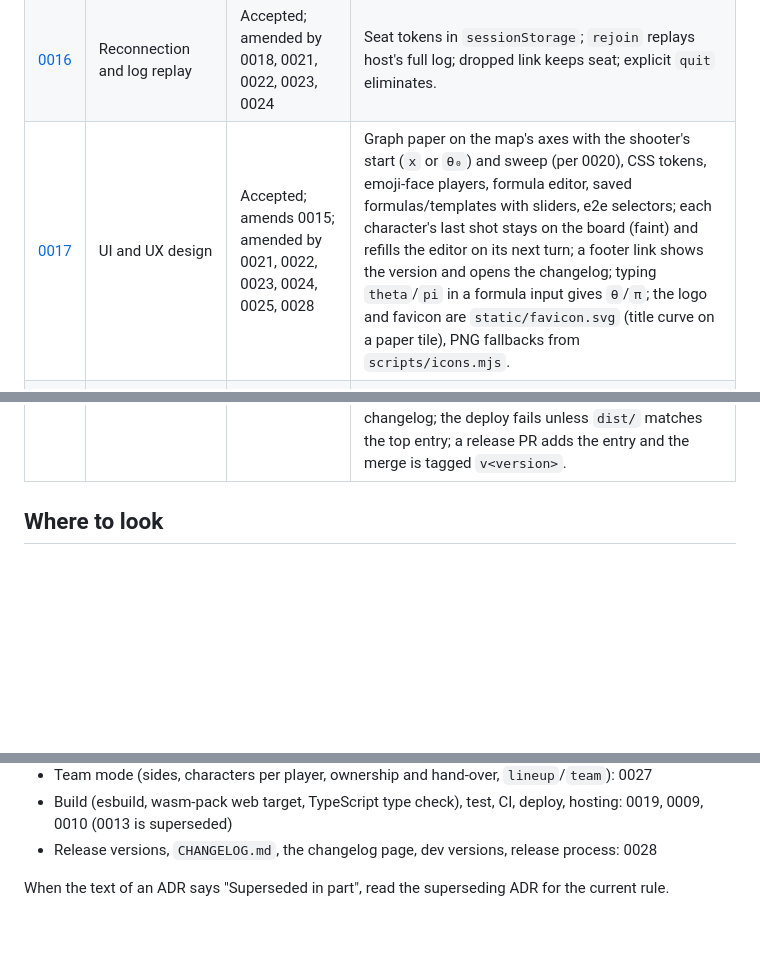
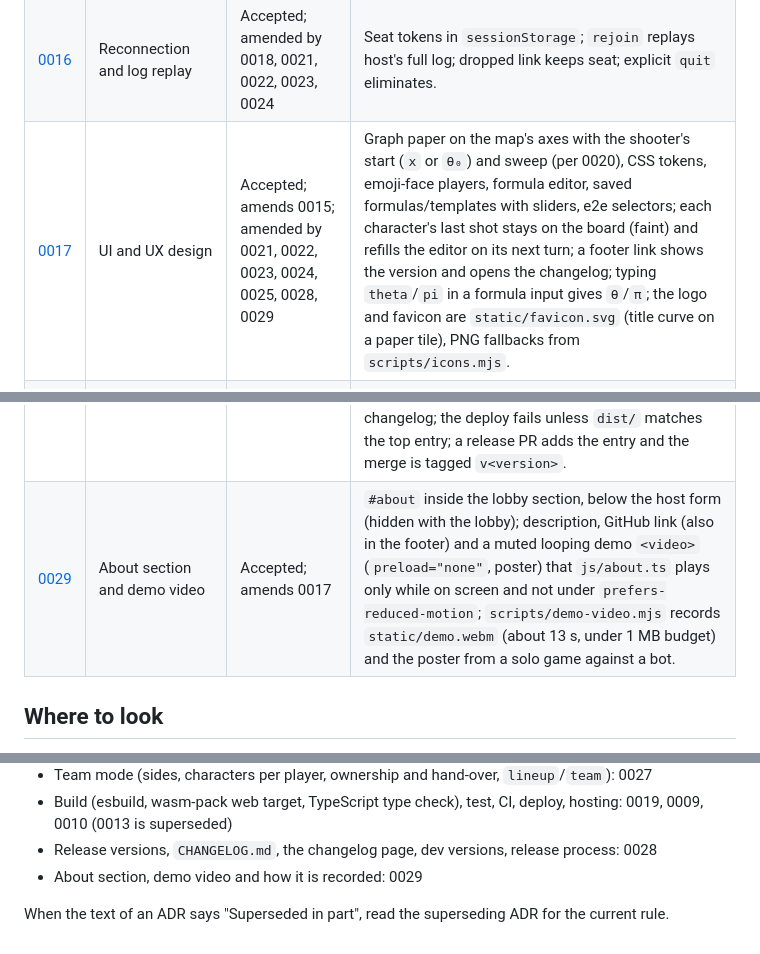
Before and after one commit to jmigual/graph-fight, a Markdown page: docs/adr/README.md, 3 parts joined by grey strips. GitHub-like rendering; blank space fills up the shorter version.

Commit message:
ADR 29: About section and demo video; amend 0017

```diff
--- a/docs/adr/README.md
+++ b/docs/adr/README.md
@@ -20,7 +20,7 @@ Read this instead of opening every ADR. Each new ADR adds a row here (and a line
 | [0014](0014-shot-engine-details.md) | Shot engine and turn details | Superseded in part by 0020 | `FireError`, `check`/`check_param`, turn rotation, elimination, `clockwise` flag (θ→−θ) on disc, `winner()` semantics. |
 | [0015](0015-client-flow-and-test-hook.md) | Client flow and test hook | Superseded in part by 0016, 0020; amended by 0017, 0021, 0022, 0024, 0027 | Arena constants in `js/index.ts`; lobby/start/end flow (the announce and `start` carry `frame`, 0020); host 60 s turn clock; read-only `window.__state()` for e2e. |
 | [0016](0016-reconnection-and-log-replay.md) | Reconnection and log replay | Accepted; amended by 0018, 0021, 0022, 0023, 0024 | Seat tokens in `sessionStorage`; `rejoin` replays host's full log; dropped link keeps seat; explicit `quit` eliminates. |
-| [0017](0017-ui-ux-design.md) | UI and UX design | Accepted; amends 0015; amended by 0021, 0022, 0023, 0024, 0025, 0028 | Graph paper on the map's axes with the shooter's start (`x` or `θ₀`) and sweep (per 0020), CSS tokens, emoji-face players, formula editor, saved formulas/templates with sliders, e2e selectors; each character's last shot stays on the board (faint) and refills the editor on its next turn; a footer link shows the version and opens the changelog; typing `theta`/`pi` in a formula input gives `θ`/`π`; the logo and favicon are `static/favicon.svg` (title curve on a paper tile), PNG fallbacks from `scripts/icons.mjs`. |
+| [0017](0017-ui-ux-design.md) | UI and UX design | Accepted; amends 0015; amended by 0021, 0022, 0023, 0024, 0025, 0028, 0029 | Graph paper on the map's axes with the shooter's start (`x` or `θ₀`) and sweep (per 0020), CSS tokens, emoji-face players, formula editor, saved formulas/templates with sliders, e2e selectors; each character's last shot stays on the board (faint) and refills the editor on its next turn; a footer link shows the version and opens the changelog; typing `theta`/`pi` in a formula input gives `θ`/`π`; the logo and favicon are `static/favicon.svg` (title curve on a paper tile), PNG fallbacks from `scripts/icons.mjs`. |
 | [0018](0018-reconnect-watchdog.md) | Reconnect watchdog | Accepted; amends 0016; amended by 0024 | A seated guest whose host link stays down 25 s leaves and rejoins the game room (wait doubling: 25, 50, 100 s), and ends the game "Host unreachable." after 3 min; works around a Trystero 0.26.0 stale-offer stall; guests leave the room when the game ends. |
 | [0019](0019-esbuild-instead-of-webpack.md) | esbuild instead of webpack | Accepted; supersedes 0013 and bundling in 0009 | `wasm-pack --target web` + `scripts/build.mjs` (esbuild ESM bundle, `await init()`); `tsc --noEmit` (TypeScript 7) inside `npm run build`. |
 | [0020](0020-shot-frame-map-or-player.md) | Shot frame: map- or player-centred | Accepted; supersedes in part 0004, 0005, 0008, 0012, 0014, 0015; refined by 0025 | Host option `frame` (`Frame { Map, Player }`, in `start` and the lobby listing), default map-centred; player-centred is the ADR 4/5 shooter frame. Map-centred: formulas in map coordinates offset to pass through the shooter (Graphwar): `y = f(x) − f(x_p) + y_p` with `x` sweeping toward the other half, no mirror; disc `θ₀` in `[0, 2π]`, `r = f(θ) − f(θ₀) + r_p` over one turn, clockwise sweeps θ down; parametric modes offset by their value at `t = 0`; negative `r` crosses the centre. |
@@ -31,6 +31,7 @@ Read this instead of opening every ADR. Each new ADR adds a row here (and a line
 | [0025](0025-test-arena.md) | Test arena: an offline sandbox | Accepted; amends 0008, 0017; refines 0020 | A lobby button opens the game screen in test mode, offline: players and obstacles placed by hand (validated by `Game.sandbox`), any player fires through `fire_from`/`fire_param_from` on a copy of the arena, hits are ringed and announced, nothing dies or craters. |
 | [0027](0027-team-mode.md) | Team mode | Accepted; amends 0012, 0015 (more to come with the UI) | Optional `start.teams` (parallel to `peers`; absent = free-for-all) makes each side one engine team of `c = k × S` characters (`k` the host's characters per player, 1–3, absent = 3, in `start` and the listing; `S` the largest side), owned by its seats in turn (`j mod n`); a leaver's characters go to the next teammate, and a side is out when its last seat leaves; uneven sides allowed, friendly fire on; listing `teams` counts; waiting-room `lineup` (host only) and `team` requests, before `start` only. No engine change. |
 | [0028](0028-release-versions-and-changelog.md) | Release versions and the changelog | Accepted; amends 0010, 0012, 0017 | `0.minor.patch` releases from the top of `CHANGELOG.md` (the one source; fixed heading/bullet format, built into `dist/changelog.html`); `GRAPH_FIGHT_LOBBY=live` builds are `<release>+<hash>` (the footer shows the plain version), other builds the next minor `-dev+hash`, and peers compare that exact id; the footer version links to the changelog; the deploy fails unless `dist/` matches the top entry; a release PR adds the entry and the merge is tagged `v<version>`. |
+| [0029](0029-about-section-and-demo-video.md) | About section and demo video | Accepted; amends 0017 | `#about` inside the lobby section, below the host form (hidden with the lobby); description, GitHub link (also in the footer) and a muted looping demo `<video>` (`preload="none"`, poster) that `js/about.ts` plays only while on screen and not under `prefers-reduced-motion`; `scripts/demo-video.mjs` records `static/demo.webm` (about 13 s, under 1 MB budget) and the poster from a solo game against a bot. |
 
 ## Where to look
 
@@ -50,5 +51,6 @@ Read this instead of opening every ADR. Each new ADR adds a row here (and a line
 - Team mode (sides, characters per player, ownership and hand-over, `lineup`/`team`): 0027
 - Build (esbuild, wasm-pack web target, TypeScript type check), test, CI, deploy, hosting: 0019, 0009, 0010 (0013 is superseded)
 - Release versions, `CHANGELOG.md`, the changelog page, dev versions, release process: 0028
+- About section, demo video and how it is recorded: 0029
 
 When the text of an ADR says "Superseded in part", read the superseding ADR for the current rule.
```
Also changed, not shown: docs/adr/0017-ui-ux-design.md (+2 -0 lines), docs/adr/0029-about-section-and-demo-video.md (added, +48 -0 lines).
